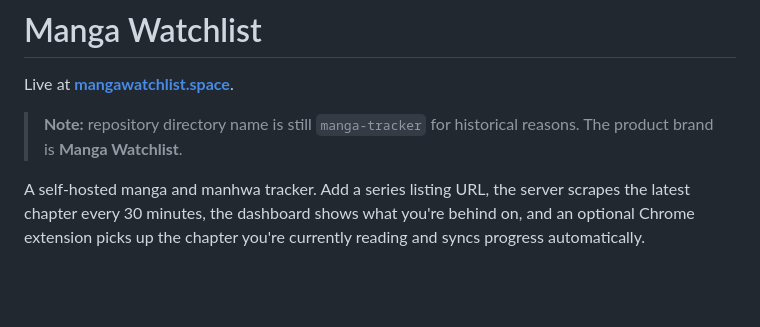
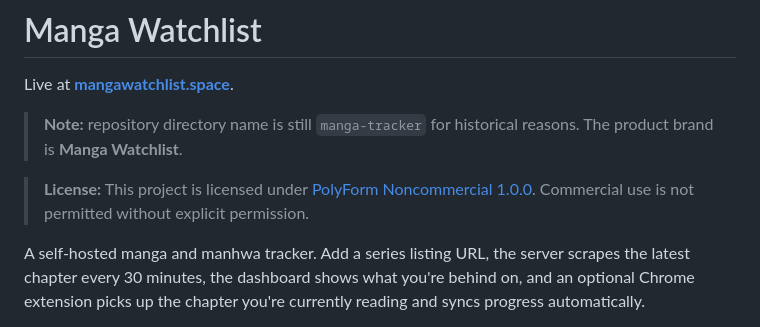
Before and after one commit to somaqzz12/manhwa-manga-tracking-Through-out-different-websites, a Markdown page: README.md, the part around the change. Drawn GitHub-style; blank space fills up the shorter version.

Commit message:
Surface PolyForm Noncommercial terms at top of README.
Made-with: Cursor

```diff
--- a/README.md
+++ b/README.md
@@ -3,6 +3,8 @@
 Live at **[mangawatchlist.space](https://mangawatchlist.space)**.
 
 > **Note:** repository directory name is still `manga-tracker` for historical reasons. The product brand is **Manga Watchlist**.
+
+> **License:** This project is licensed under [PolyForm Noncommercial 1.0.0](LICENSE). Commercial use is not permitted without explicit permission.
 
 A self-hosted manga and manhwa tracker. Add a series listing URL, the server scrapes the latest chapter every 30 minutes, the dashboard shows what you're behind on, and an optional Chrome extension picks up the chapter you're currently reading and syncs progress automatically.
 
```
